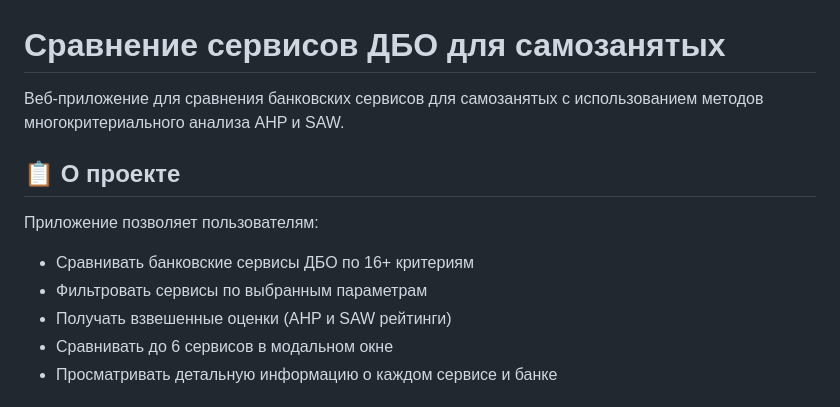
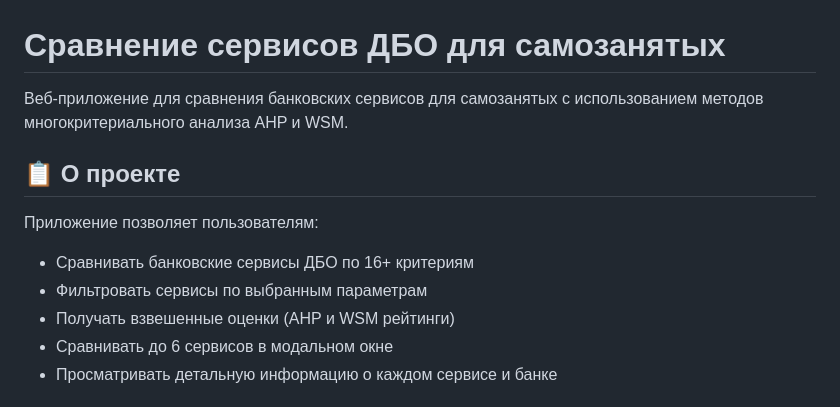
Before and after one commit to nyasolovyeva/DBO, a Markdown page: README.md, the part around the change. Drawn GitHub-style.

```diff
--- a/README.md
+++ b/README.md
@@ -1,13 +1,13 @@
 # Сравнение сервисов ДБО для самозанятых
 
-Веб-приложение для сравнения банковских сервисов для самозанятых с использованием методов многокритериального анализа AHP и SAW.
+Веб-приложение для сравнения банковских сервисов для самозанятых с использованием методов многокритериального анализа AHP и WSM.
 
 ## 📋 О проекте
 
 Приложение позволяет пользователям:
 - Сравнивать банковские сервисы ДБО по 16+ критериям
 - Фильтровать сервисы по выбранным параметрам
-- Получать взвешенные оценки (AHP и SAW рейтинги)
+- Получать взвешенные оценки (AHP и WSM рейтинги)
 - Сравнивать до 6 сервисов в модальном окне
 - Просматривать детальную информацию о каждом сервисе и банке
 
```
